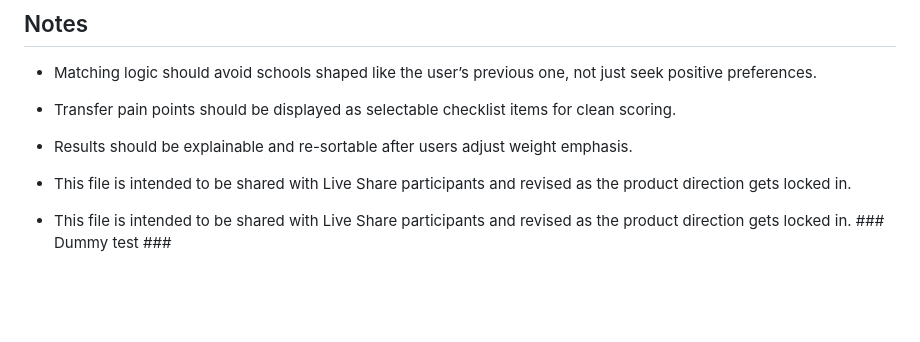
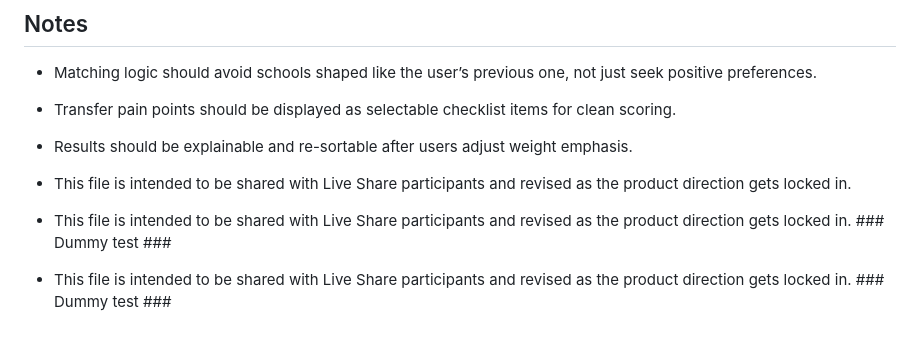
Before and after one commit to College-Match-Quiz/Assumption-Test, a Markdown page: PROJECT_TODO.md, the part around the change. GitHub-like rendering; blank space fills up the shorter version.

```diff
--- a/PROJECT_TODO.md
+++ b/PROJECT_TODO.md
@@ -79,3 +79,5 @@
 
 
 - This file is intended to be shared with Live Share participants and revised as the product direction gets locked in. ### Dummy test ###
+
+- This file is intended to be shared with Live Share participants and revised as the product direction gets locked in. ### Dummy test ###
```
